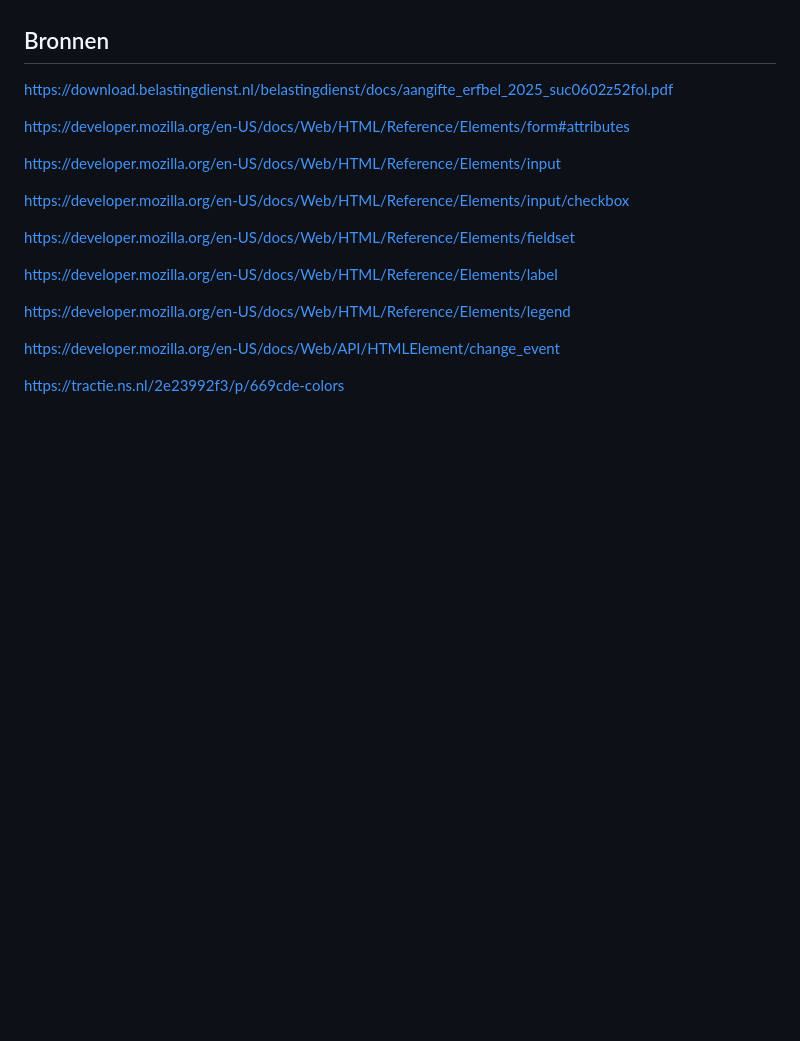
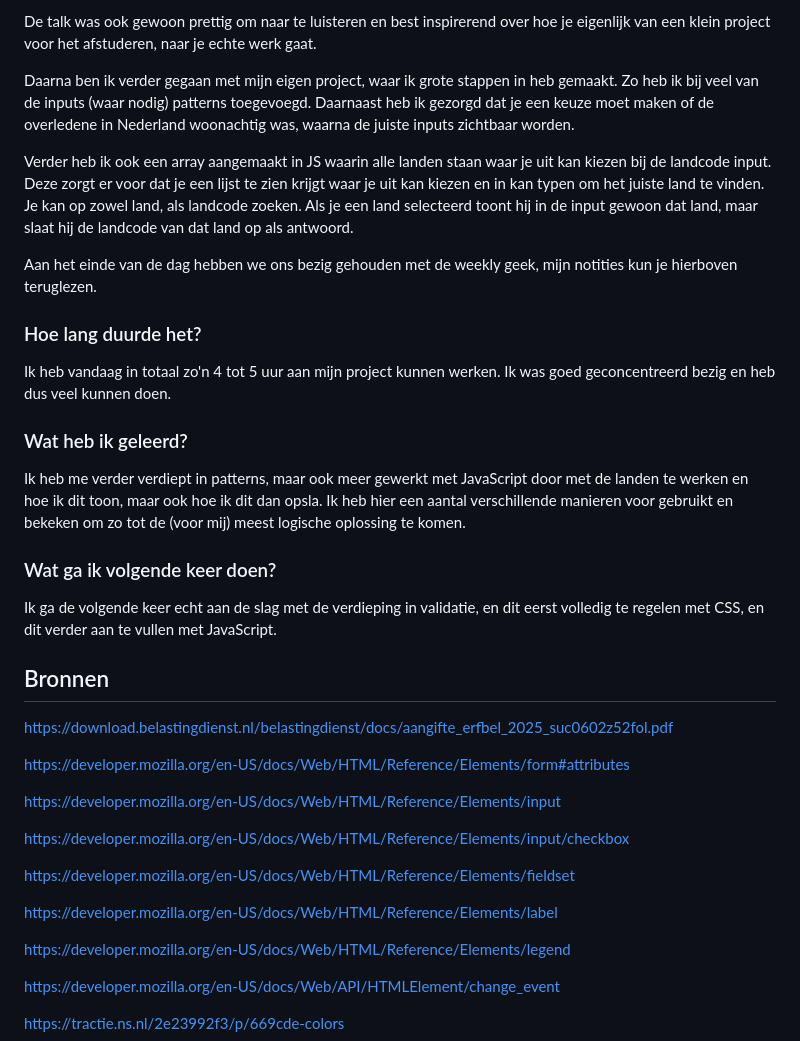
Before and after one commit to MatsvdZ/Browser-Tech, a Markdown page: README.md, the part around one of its changes. Rendered like a GitHub page; blank space fills up the shorter version.

Commit message:
Update README.md with daily checkout

```diff
--- a/README.md
+++ b/README.md
@@ -308,3 +368,23 @@ Wat ik wel nog deze week heb kunnen doen is dus het volgen van de validity works
+De talk was ook gewoon prettig om naar te luisteren en best inspirerend over hoe je eigenlijk van een klein project voor het afstuderen, naar je echte werk gaat.
+
+Daarna ben ik verder gegaan met mijn eigen project, waar ik grote stappen in heb gemaakt. Zo heb ik bij veel van de inputs (waar nodig) patterns toegevoegd. Daarnaast heb ik gezorgd dat je een keuze moet maken of de overledene in Nederland woonachtig was, waarna de juiste inputs zichtbaar worden.
+
+Verder heb ik ook een array aangemaakt in JS waarin alle landen staan waar je uit kan kiezen bij de landcode input. Deze zorgt er voor dat je een lijst te zien krijgt waar je uit kan kiezen en in kan typen om het juiste land te vinden. Je kan op zowel land, als landcode zoeken. Als je een land selecteerd toont hij in de input gewoon dat land, maar slaat hij de landcode van dat land op als antwoord.
+
+Aan het einde van de dag hebben we ons bezig gehouden met de weekly geek, mijn notities kun je hierboven teruglezen.
+
+### Hoe lang duurde het?
+Ik heb vandaag in totaal zo'n 4 tot 5 uur aan mijn project kunnen werken. Ik was goed geconcentreerd bezig en heb dus veel kunnen doen.
+
+
+###  Wat heb ik geleerd?
+Ik heb me verder verdiept in patterns, maar ook meer gewerkt met JavaScript door met de landen te werken en hoe ik dit toon, maar ook hoe ik dit dan opsla. Ik heb hier een aantal verschillende manieren voor gebruikt en bekeken om zo tot de (voor mij) meest logische oplossing te komen.
+
+
+### Wat ga ik volgende keer doen?
+Ik ga de volgende keer echt aan de slag met de verdieping in validatie, en dit eerst volledig te regelen met CSS, en dit verder aan te vullen met JavaScript.
+
+
 
 
 
```
Also changed, not shown: other parts of README.md (+60 -0 lines).
